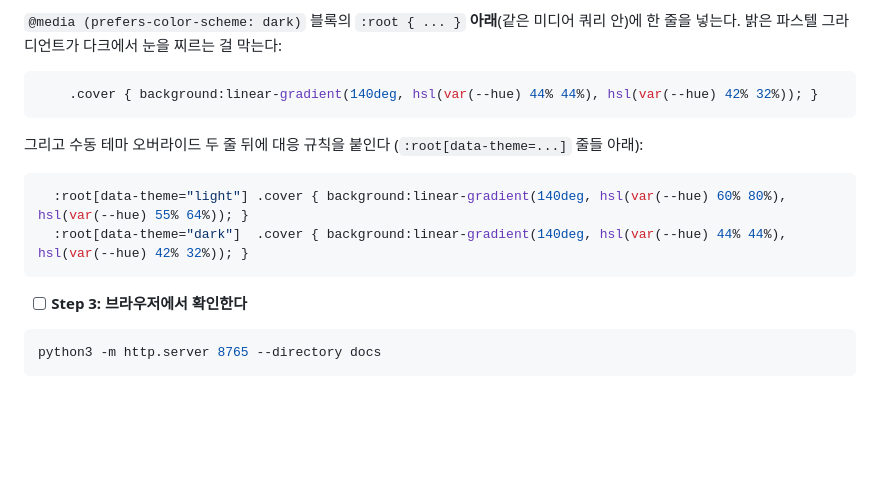
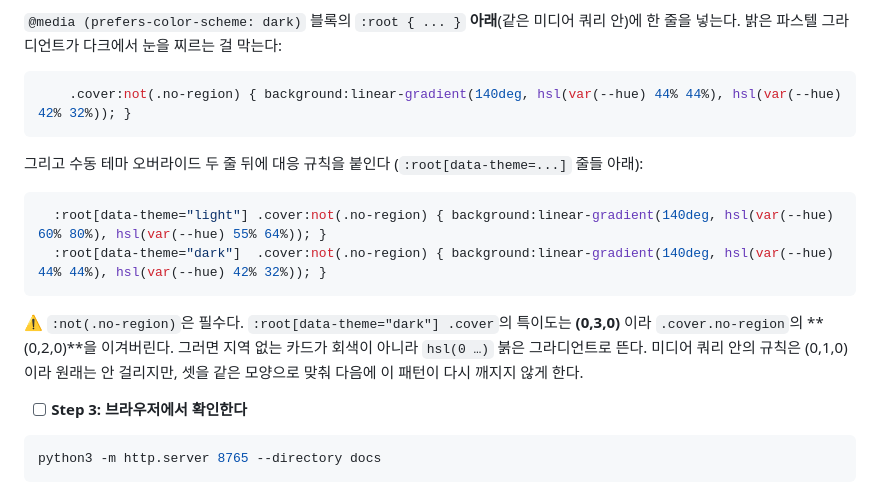
Before and after one commit to LeeGwanHui/date-course-selection, a Markdown page: specs/plans/2026-08-08-archive-home-redesign.md, the part around the change. Drawn GitHub-style; blank space fills up the shorter version.

Commit message:
계획 수정: 테마 강제 시 회색 폴백 커버가 지는 CSS 특이도 결함
:root[data-theme="dark"] .cover 는 (0,3,0), .cover.no-region 은 (0,2,0)이라
테마가 강제되면 지역 없는 카드가 회색 대신 hsl(0 …) 붉은 그라디언트로 뜬다.
테마 규칙 셋 모두 .cover:not(.no-region) 으로 바꿨다. 사용자 판단.

````diff
--- a/specs/plans/2026-08-08-archive-home-redesign.md
+++ b/specs/plans/2026-08-08-archive-home-redesign.md
@@ -867,15 +867,20 @@ sw.js의 /kitchen/ 예외는 별개 문제라 그대로 뒀다."
 한 줄을 넣는다. 밝은 파스텔 그라디언트가 다크에서 눈을 찌르는 걸 막는다:
 
 ```css
-    .cover { background:linear-gradient(140deg, hsl(var(--hue) 44% 44%), hsl(var(--hue) 42% 32%)); }
+    .cover:not(.no-region) { background:linear-gradient(140deg, hsl(var(--hue) 44% 44%), hsl(var(--hue) 42% 32%)); }
 ```
 
 그리고 수동 테마 오버라이드 두 줄 뒤에 대응 규칙을 붙인다 (`:root[data-theme=...]` 줄들 아래):
 
 ```css
-  :root[data-theme="light"] .cover { background:linear-gradient(140deg, hsl(var(--hue) 60% 80%), hsl(var(--hue) 55% 64%)); }
-  :root[data-theme="dark"]  .cover { background:linear-gradient(140deg, hsl(var(--hue) 44% 44%), hsl(var(--hue) 42% 32%)); }
+  :root[data-theme="light"] .cover:not(.no-region) { background:linear-gradient(140deg, hsl(var(--hue) 60% 80%), hsl(var(--hue) 55% 64%)); }
+  :root[data-theme="dark"]  .cover:not(.no-region) { background:linear-gradient(140deg, hsl(var(--hue) 44% 44%), hsl(var(--hue) 42% 32%)); }
 ```
+
+⚠️ `:not(.no-region)`은 필수다. `:root[data-theme="dark"] .cover`의 특이도는 **(0,3,0)**
+이라 `.cover.no-region`의 **(0,2,0)**을 이겨버린다. 그러면 지역 없는 카드가 회색이 아니라
+`hsl(0 …)` 붉은 그라디언트로 뜬다. 미디어 쿼리 안의 규칙은 (0,1,0)이라 원래는 안 걸리지만,
+셋을 같은 모양으로 맞춰 다음에 이 패턴이 다시 깨지지 않게 한다.
 
 - [ ] **Step 3: 브라우저에서 확인한다**
 
````
